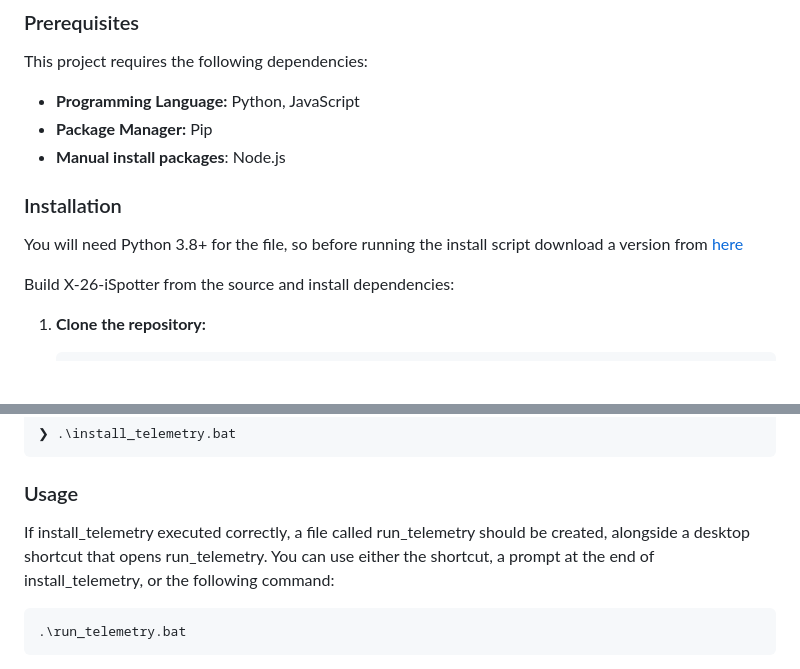
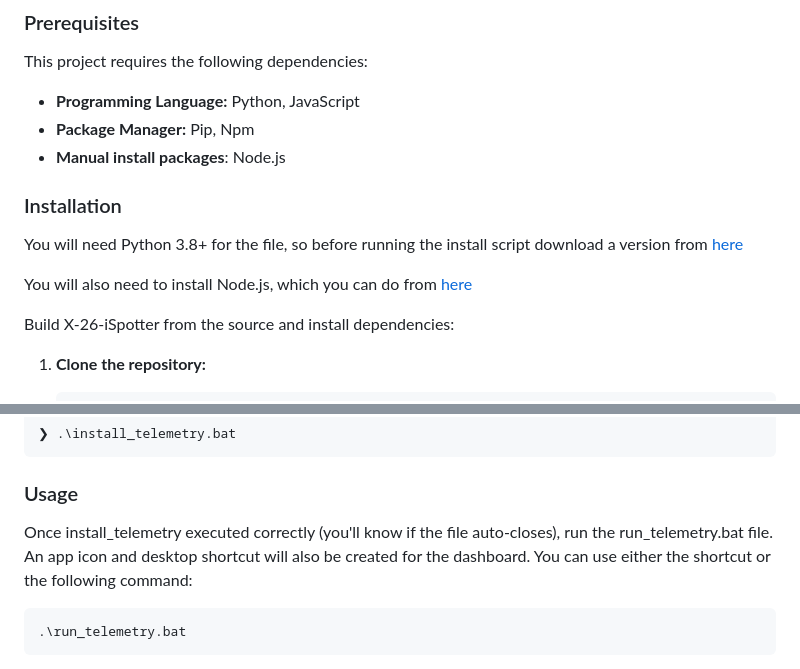
Before and after one commit to X-26-Race-Engineering/X-26-iSpotter, a Markdown page: README.md, 2 parts joined by grey strips. Rendered like a GitHub page; blank space fills up the shorter version.

````diff
--- a/README.md
+++ b/README.md
@@ -60,12 +58,14 @@ This project simplifies the process of capturing, analyzing, and visualizing liv
 This project requires the following dependencies:
 
 - **Programming Language:** Python, JavaScript
-- **Package Manager:** Pip
+- **Package Manager:** Pip, Npm
 - **Manual install packages**: Node.js
 
 ### Installation
 
 You will need Python 3.8+ for the file, so before running the install script download a version from  [here](https://www.python.org/downloads/release/python-3129/)
+
+You will also need to install Node.js, which you can do from [here](https://nodejs.org/en/download)
 
 Build X-26-iSpotter from the source and install dependencies:
 
@@ -91,8 +91,8 @@ Build X-26-iSpotter from the source and install dependencies:
 
 ### Usage
 
-If install_telemetry executed correctly, a file called run_telemetry should be created, alongside a desktop shortcut that opens run_telemetry.
-You can use either the shortcut, a prompt at the end of install_telemetry, or the following command:
+Once install_telemetry executed correctly (you'll know if the file auto-closes), run the run_telemetry.bat file. An app icon and desktop shortcut will also be created for the dashboard.
+You can use either the shortcut or the following command:
 
 ```sh
 .\run_telemetry.bat
````
Also changed, not shown: other parts of README.md (+2 -3 lines).
